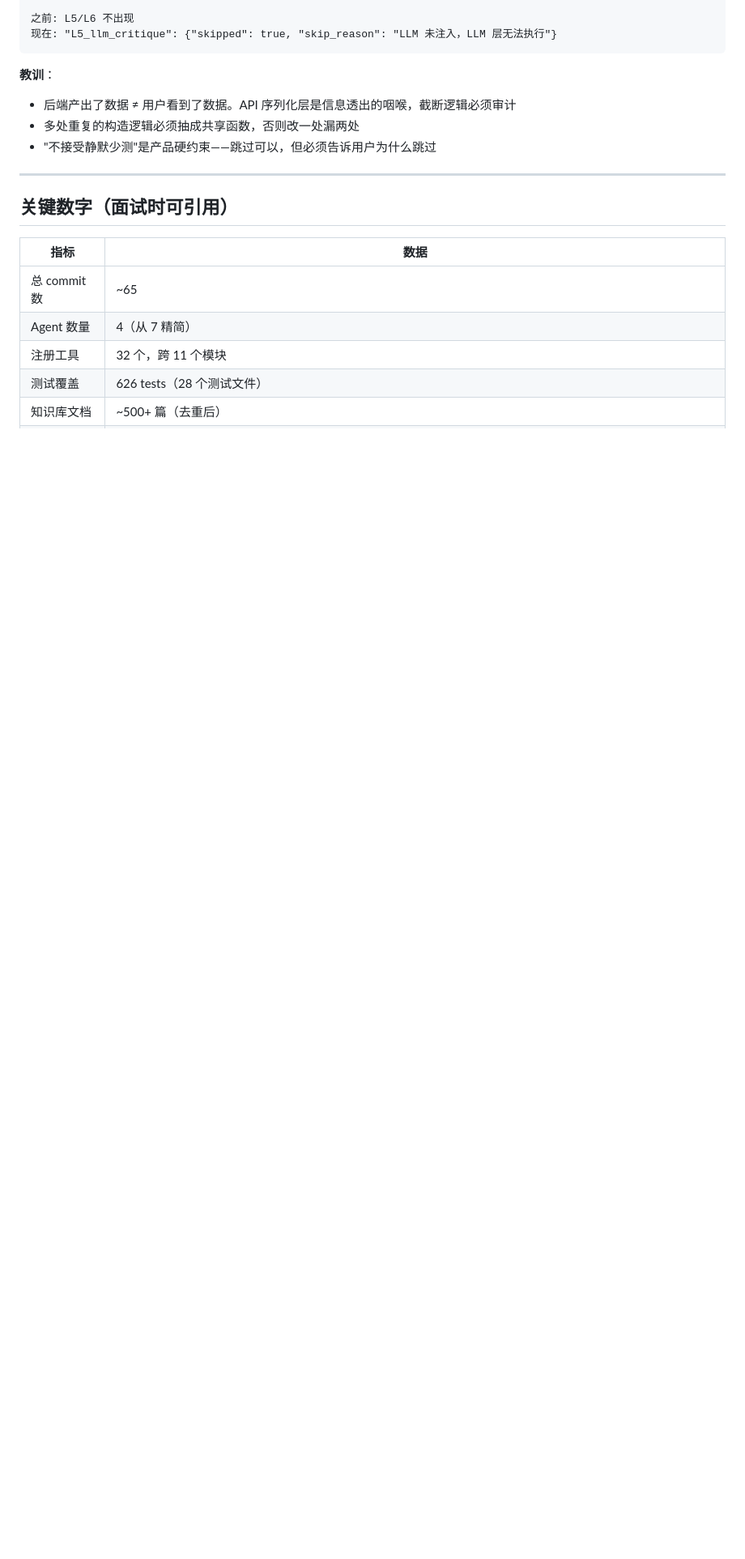
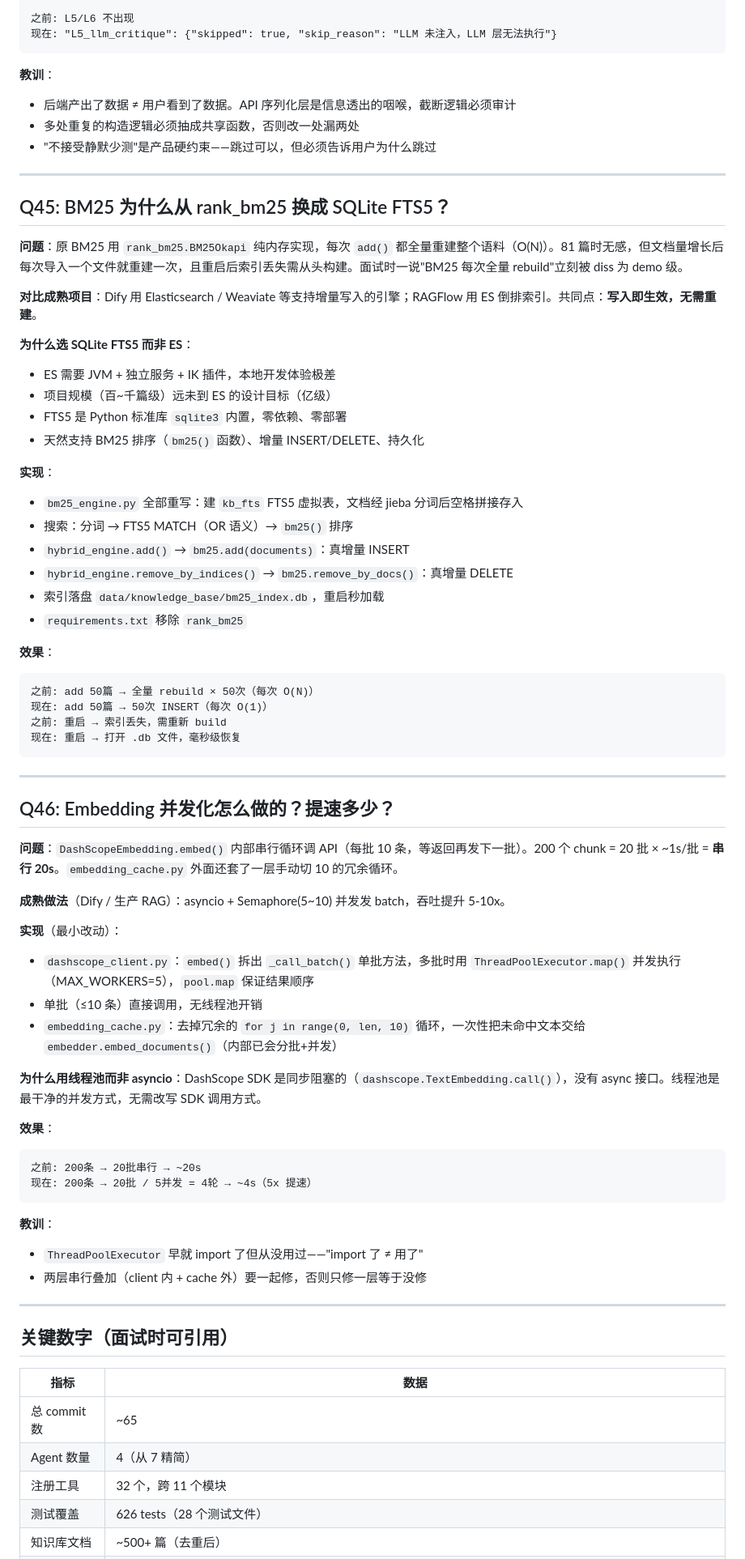
Before and after one commit to AllenMing3/Allen_FinanceRag, a Markdown page: docs/PROJECT_QA.md, the part around one of its changes. Shown at 81% size. Drawn GitHub-style; blank space fills up the shorter version.

Commit message:
docs(QA): 新增Q45-Q46（BM25 FTS5升级/Embedding并发化）+ 关键数字更新

````diff
--- a/docs/PROJECT_QA.md
+++ b/docs/PROJECT_QA.md
@@ -814,6 +814,61 @@ Agent 和前端都能看到"为什么没结果"，方便持续调优阈值。
 
 ---
 
+## Q45: BM25 为什么从 rank_bm25 换成 SQLite FTS5？
+
+**问题**：原 BM25 用 `rank_bm25.BM25Okapi` 纯内存实现，每次 `add()` 都全量重建整个语料（O(N)）。81 篇时无感，但文档量增长后每次导入一个文件就重建一次，且重启后索引丢失需从头构建。面试时一说"BM25 每次全量 rebuild"立刻被 diss 为 demo 级。
+
+**对比成熟项目**：Dify 用 Elasticsearch / Weaviate 等支持增量写入的引擎；RAGFlow 用 ES 倒排索引。共同点：**写入即生效，无需重建**。
+
+**为什么选 SQLite FTS5 而非 ES**：
+- ES 需要 JVM + 独立服务 + IK 插件，本地开发体验极差
+- 项目规模（百~千篇级）远未到 ES 的设计目标（亿级）
+- FTS5 是 Python 标准库 `sqlite3` 内置，零依赖、零部署
+- 天然支持 BM25 排序（`bm25()` 函数）、增量 INSERT/DELETE、持久化
+
+**实现**：
+- `bm25_engine.py` 全部重写：建 `kb_fts` FTS5 虚拟表，文档经 jieba 分词后空格拼接存入
+- 搜索：分词 → FTS5 MATCH（OR 语义）→ `bm25()` 排序
+- `hybrid_engine.add()` → `bm25.add(documents)`：真增量 INSERT
+- `hybrid_engine.remove_by_indices()` → `bm25.remove_by_docs()`：真增量 DELETE
+- 索引落盘 `data/knowledge_base/bm25_index.db`，重启秒加载
+- `requirements.txt` 移除 `rank_bm25`
+
+**效果**：
+```
+之前: add 50篇 → 全量 rebuild × 50次（每次 O(N)）
+现在: add 50篇 → 50次 INSERT（每次 O(1)）
+之前: 重启 → 索引丢失，需重新 build
+现在: 重启 → 打开 .db 文件，毫秒级恢复
+```
+
+---
+
+## Q46: Embedding 并发化怎么做的？提速多少？
+
+**问题**：`DashScopeEmbedding.embed()` 内部串行循环调 API（每批 10 条，等返回再发下一批）。200 个 chunk = 20 批 × ~1s/批 = **串行 20s**。`embedding_cache.py` 外面还套了一层手动切 10 的冗余循环。
+
+**成熟做法**（Dify / 生产 RAG）：asyncio + Semaphore(5~10) 并发发 batch，吞吐提升 5-10x。
+
+**实现**（最小改动）：
+- `dashscope_client.py`：`embed()` 拆出 `_call_batch()` 单批方法，多批时用 `ThreadPoolExecutor.map()` 并发执行（MAX_WORKERS=5），`pool.map` 保证结果顺序
+- 单批（≤10 条）直接调用，无线程池开销
+- `embedding_cache.py`：去掉冗余的 `for j in range(0, len, 10)` 循环，一次性把未命中文本交给 `embedder.embed_documents()`（内部已会分批+并发）
+
+**为什么用线程池而非 asyncio**：DashScope SDK 是同步阻塞的（`dashscope.TextEmbedding.call()`），没有 async 接口。线程池是最干净的并发方式，无需改写 SDK 调用方式。
+
+**效果**：
+```
+之前: 200条 → 20批串行 → ~20s
+现在: 200条 → 20批 / 5并发 = 4轮 → ~4s（5x 提速）
+```
+
+**教训**：
+- `ThreadPoolExecutor` 早就 import 了但从没用过——"import 了 ≠ 用了"
+- 两层串行叠加（client 内 + cache 外）要一起修，否则只修一层等于没修
+
+---
+
 ## 关键数字（面试时可引用）
 
 | 指标 | 数据 |
````
Also changed, not shown: other parts of docs/PROJECT_QA.md (+2 -1 lines).
